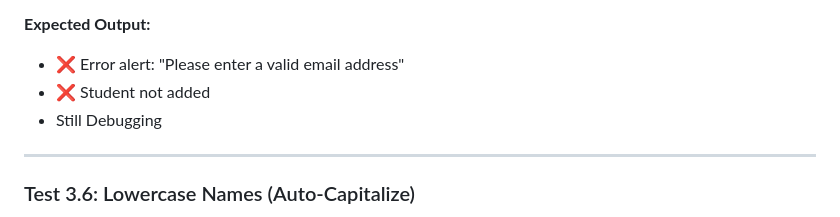
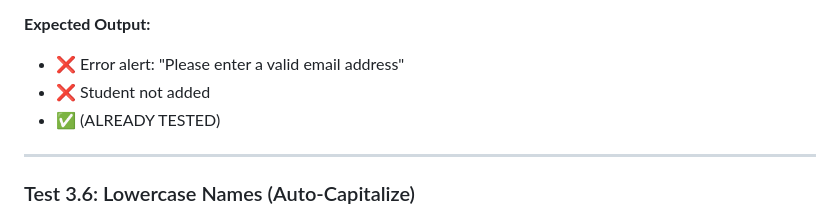
Before and after one commit to christianebacani/CRUD-Based-College-Enrollment-System, a Markdown page: MANUAL_TESTING_GUIDE.md, the part around the change. GitHub-like rendering.

Commit message:
feat: Added notes to the test cases that is already tested

```diff
--- a/MANUAL_TESTING_GUIDE.md
+++ b/MANUAL_TESTING_GUIDE.md
@@ -277,7 +277,7 @@
 **Expected Output:**
 - ❌ Error alert: "Please enter a valid email address"
 - ❌ Student not added
-- Still Debugging
+- ✅ (ALREADY TESTED)
 ---
 
 ### Test 3.6: Lowercase Names (Auto-Capitalize)
```
